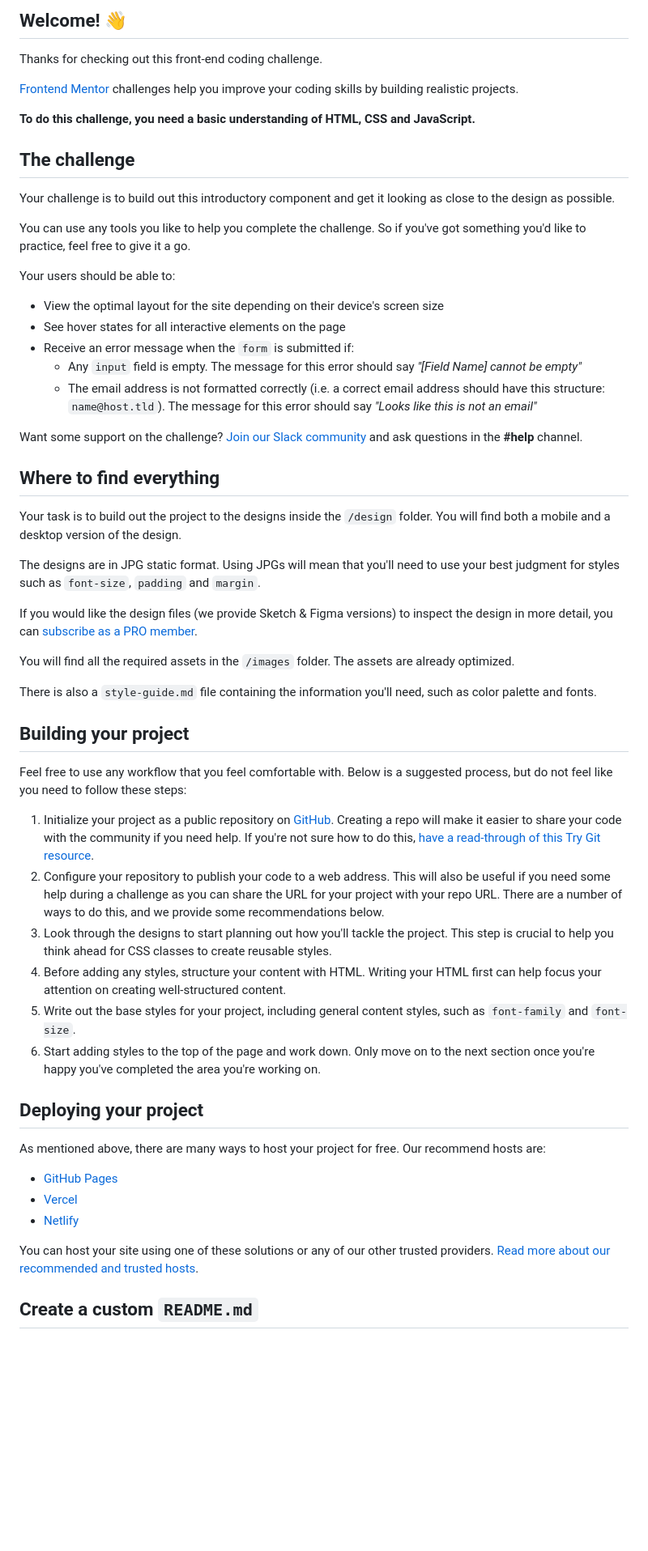
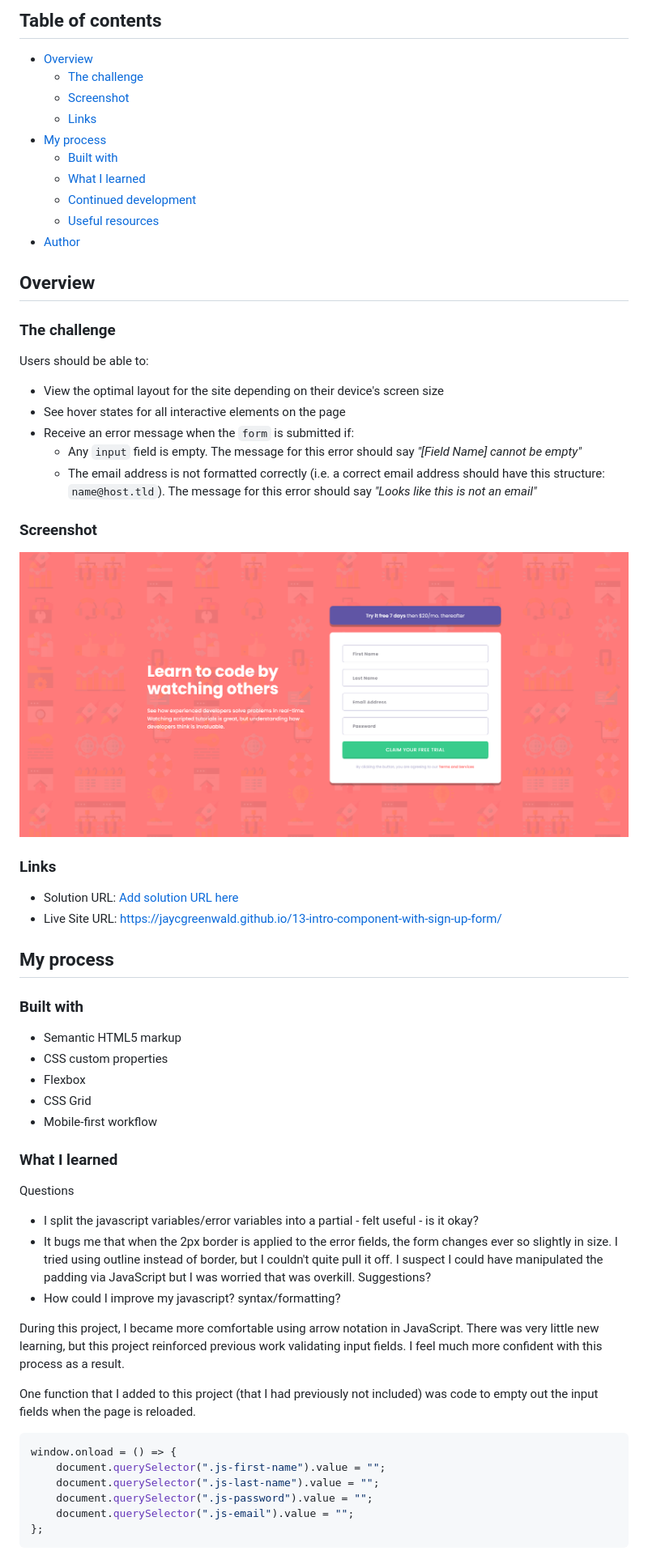
Before and after one commit to jaycgreenwald/13-intro-component-with-sign-up-form, a Markdown page: README.md, the part around the change printed below. Shown: that part at 81% size. GitHub-like rendering; pictures changed too: screenshot.png (added); blank space fills up the shorter version.

Commit message:
8/21/2022 - Add readme

````diff
--- a/README.md
+++ b/README.md
@@ -4,19 +4,23 @@
 
-## Welcome! 👋
+## Table of contents
 
-Thanks for checking out this front-end coding challenge.
+- [Overview](#overview)
+  - [The challenge](#the-challenge)
+  - [Screenshot](#screenshot)
+  - [Links](#links)
+- [My process](#my-process)
+  - [Built with](#built-with)
+  - [What I learned](#what-i-learned)
+  - [Continued development](#continued-development)
+  - [Useful resources](#useful-resources)
+- [Author](#author)
 
-[Frontend Mentor](https://www.frontendmentor.io) challenges help you improve your coding skills by building realistic projects.
 
-**To do this challenge, you need a basic understanding of HTML, CSS and JavaScript.**
+## Overview
 
-## The challenge
+### The challenge
 
-Your challenge is to build out this introductory component and get it looking as close to the design as possible.
-
-You can use any tools you like to help you complete the challenge. So if you've got something you'd like to practice, feel free to give it a go.
-
-Your users should be able to:
+Users should be able to:
 
 - View the optimal layout for the site depending on their device's screen size
 - See hover states for all interactive elements on the page
@@ -24,40 +28,45 @@ Your users should be able to:
   - Any `input` field is empty. The message for this error should say *"[Field Name] cannot be empty"*
   - The email address is not formatted correctly (i.e. a correct email address should have this structure: `name@host.tld`). The message for this error should say *"Looks like this is not an email"*
 
-Want some support on the challenge? [Join our Slack community](https://www.frontendmentor.io/slack) and ask questions in the **#help** channel.
+### Screenshot
 
-## Where to find everything
+![](./screenshot.png)
 
-Your task is to build out the project to the designs inside the `/design` folder. You will find both a mobile and a desktop version of the design.
 
-The designs are in JPG static format. Using JPGs will mean that you'll need to use your best judgment for styles such as `font-size`, `padding` and `margin`.
+### Links
 
-If you would like the design files (we provide Sketch & Figma versions) to inspect the design in more detail, you can [subscribe as a PRO member](https://www.frontendmentor.io/pro).
+- Solution URL: [Add solution URL here](https://your-solution-url.com)
+- Live Site URL: https://jaycgreenwald.github.io/13-intro-component-with-sign-up-form/
 
-You will find all the required assets in the `/images` folder. The assets are already optimized.
+## My process
 
-There is also a `style-guide.md` file containing the information you'll need, such as color palette and fonts.
+### Built with
 
-## Building your project
+- Semantic HTML5 markup
+- CSS custom properties
+- Flexbox
+- CSS Grid
+- Mobile-first workflow
 
-Feel free to use any workflow that you feel comfortable with. Below is a suggested process, but do not feel like you need to follow these steps:
 
-1. Initialize your project as a public repository on [GitHub](https://github.com/). Creating a repo will make it easier to share your code with the community if you need help. If you're not sure how to do this, [have a read-through of this Try Git resource](https://try.github.io/).
-2. Configure your repository to publish your code to a web address. This will also be useful if you need some help during a challenge as you can share the URL for your project with your repo URL. There are a number of ways to do this, and we provide some recommendations below.
-3. Look through the designs to start planning out how you'll tackle the project. This step is crucial to help you think ahead for CSS classes to create reusable styles.
-4. Before adding any styles, structure your content with HTML. Writing your HTML first can help focus your attention on creating well-structured content.
-5. Write out the base styles for your project, including general content styles, such as `font-family` and `font-size`.
-6. Start adding styles to the top of the page and work down. Only move on to the next section once you're happy you've completed the area you're working on.
+### What I learned
 
-## Deploying your project
+Questions
+ - I split the javascript variables/error variables into a partial - felt useful - is it okay?
+ - It bugs me that when the 2px border is applied to the error fields, the form changes ever so slightly in size. I tried using outline instead of border, but I couldn't quite pull it off. I suspect I could have manipulated the padding via JavaScript but I was worried that was overkill. Suggestions?
+ - How could I improve my javascript? syntax/formatting?
 
-As mentioned above, there are many ways to host your project for free. Our recommend hosts are:
+During this project, I became more comfortable using arrow notation in JavaScript. There was very little new learning, but this project reinforced previous work validating input fields. I feel much more confident with this process as a result.
 
-- [GitHub Pages](https://pages.github.com/)
-- [Vercel](https://vercel.com/)
-- [Netlify](https://www.netlify.com/)
+One function that I added to this project (that I had previously not included) was code to empty out the input fields when the page is reloaded.
 
-You can host your site using one of these solutions or any of our other trusted providers. [Read more about our recommended and trusted hosts](https://medium.com/frontend-mentor/frontend-mentor-trusted-hosting-providers-bf000dfebe).
+```js
+window.onload = () => {
+    document.querySelector(".js-first-name").value = "";
+    document.querySelector(".js-last-name").value = "";
+    document.querySelector(".js-password").value = "";
+    document.querySelector(".js-email").value = "";
+};
+```
 
-## Create a custom `README.md`
 
````
Also changed, not shown: other parts of README.md (+9 -28 lines).
